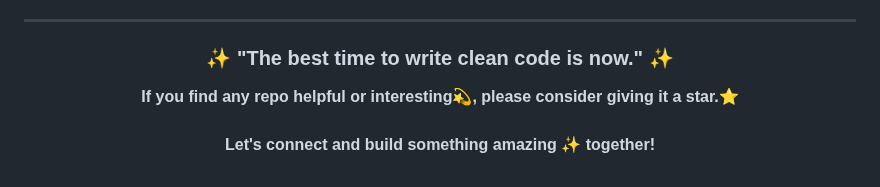
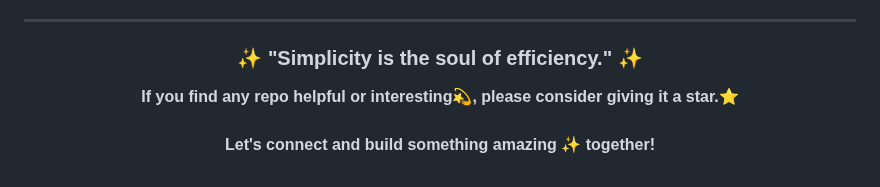
Before and after one commit to UttamUpadhyay/UttamUpadhyay, a Markdown page: README.md, the part around the change. Drawn GitHub-style.

Commit message:
Update daily quote

```diff
--- a/README.md
+++ b/README.md
@@ -92,7 +92,7 @@ I believe in continuous learning and growth. My repositories showcase my progres
 
 <div align="center">
 
-### ✨ "The best time to write clean code is now." ✨
+### ✨ "Simplicity is the soul of efficiency." ✨
 
 **If you find any repo helpful or interesting💫, please consider giving it a star.⭐**
 <br><br>
```
